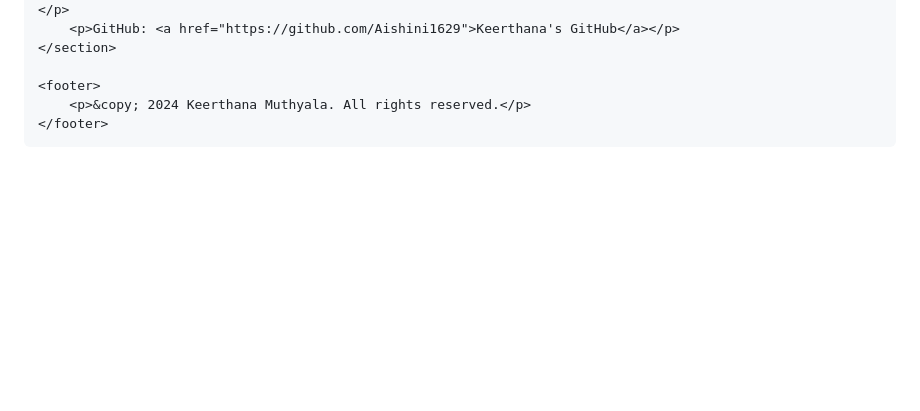
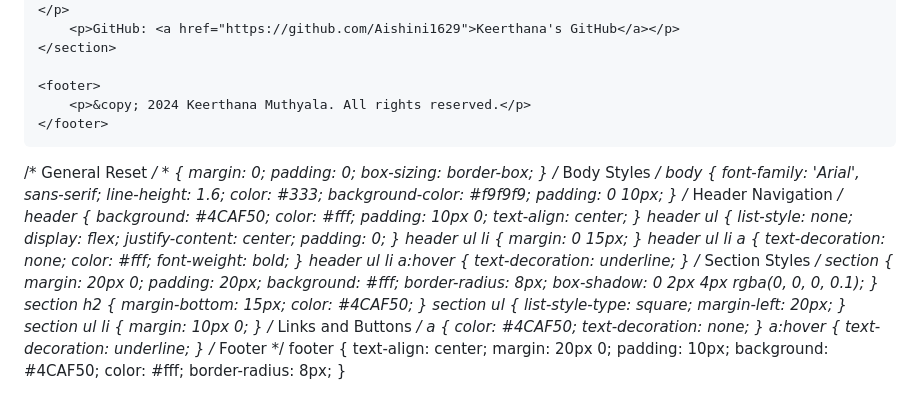
Before and after one commit to keerthanamuthyala/KeerthanaMuthyala, a Markdown page: README.md, the part around the change. GitHub-like rendering; blank space fills up the shorter version.

Commit message:
Update README.md
index nd style

```diff
--- a/README.md
+++ b/README.md
@@ -94,3 +94,7 @@
     </footer>
 </body>
 </html>
+
+
+/* General Reset */ * {     margin: 0;     padding: 0;     box-sizing: border-box; }  /* Body Styles */ body {     font-family: 'Arial', sans-serif;     line-height: 1.6;     color: #333;     background-color: #f9f9f9;     padding: 0 10px; }  /* Header Navigation */ header {     background: #4CAF50;     color: #fff;     padding: 10px 0;     text-align: center; }  header ul {     list-style: none;     display: flex;     justify-content: center;     padding: 0; }  header ul li {     margin: 0 15px; }  header ul li a {     text-decoration: none;     color: #fff;     font-weight: bold; }  header ul li a:hover {     text-decoration: underline; }  /* Section Styles */ section {     margin: 20px 0;     padding: 20px;     background: #fff;     border-radius: 8px;     box-shadow: 0 2px 4px rgba(0, 0, 0, 0.1); }
+section h2 {     margin-bottom: 15px;     color: #4CAF50; }  section ul {     list-style-type: square;     margin-left: 20px; }  section ul li {     margin: 10px 0; }  /* Links and Buttons */ a {     color: #4CAF50;     text-decoration: none; }  a:hover {     text-decoration: underline; }  /* Footer */ footer {     text-align: center;     margin: 20px 0;     padding: 10px;     background: #4CAF50;     color: #fff;     border-radius: 8px; }
```
